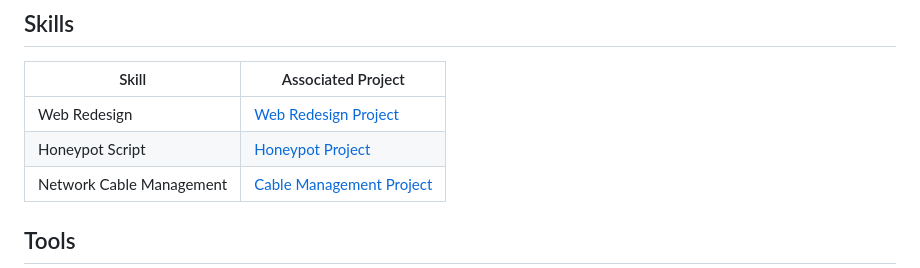
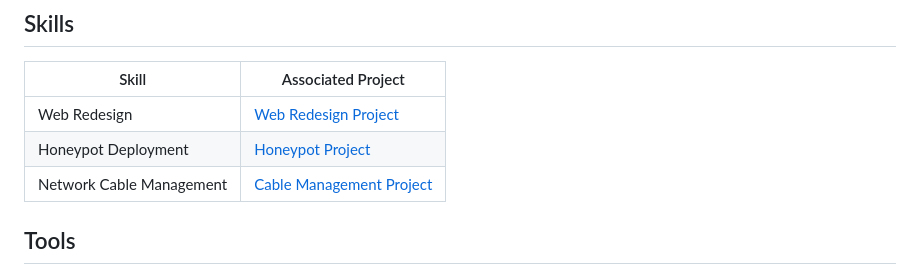
Before and after one commit to ArikXEspinosa/ArikXEspinosa, a Markdown page: README.md, the part around the change. Drawn GitHub-style.

```diff
--- a/README.md
+++ b/README.md
@@ -14,7 +14,7 @@ Cybersecurity Analyst with expertise in hardware, networks, and network security
 | Skill                                         | Associated Project         |
 |-----------------------------------------------|----------------------------|
 | Web Redesign    | [Web Redesign Project](https://github.com/ArikXEspinosa/Web-Redesign-Project) |
-| Honeypot Script      | [Honeypot Project](https://github.com/ArikXEspinosa/ArikXEspinosa-HoneyPot-Project)    |
+| Honeypot Deployment     | [Honeypot Project](https://github.com/ArikXEspinosa/ArikXEspinosa-HoneyPot-Project)    |
 | Network Cable Management   | [Cable Management Project](https://github.com/ArikXEspinosa/Network-Cable-Management-Project) |
 
 ## Tools
```
